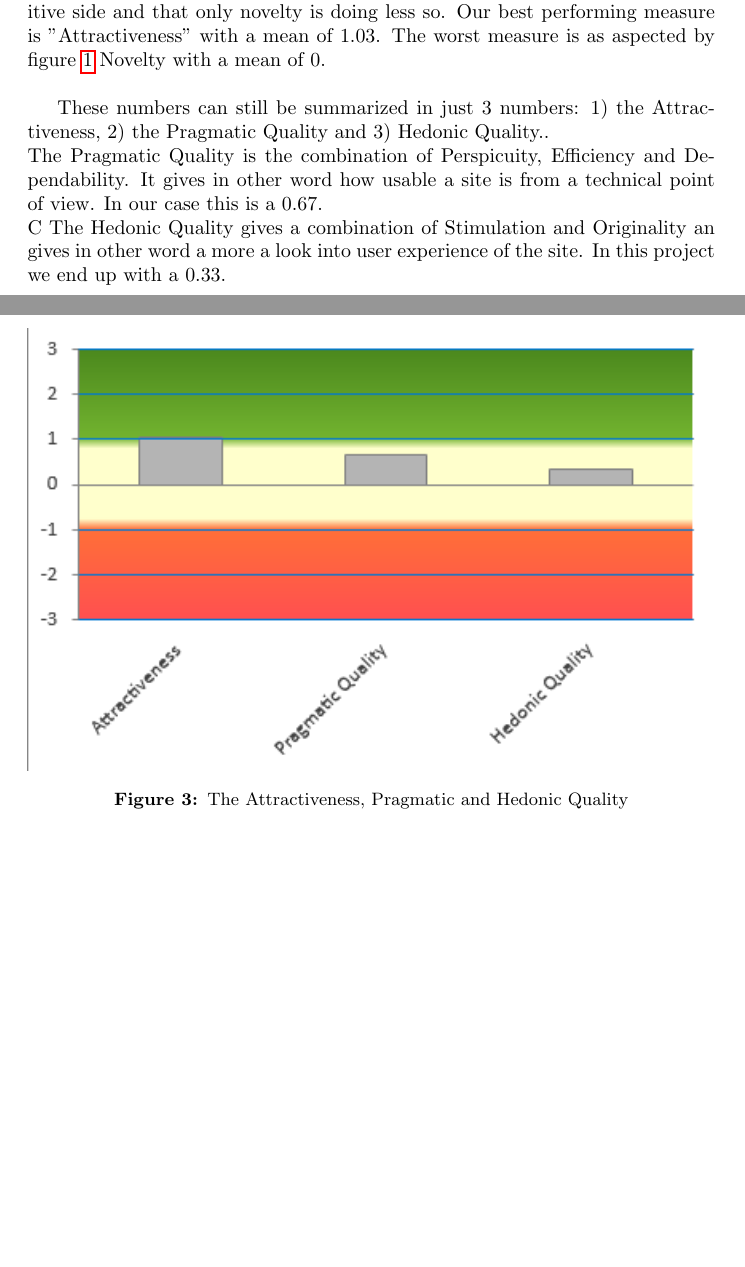
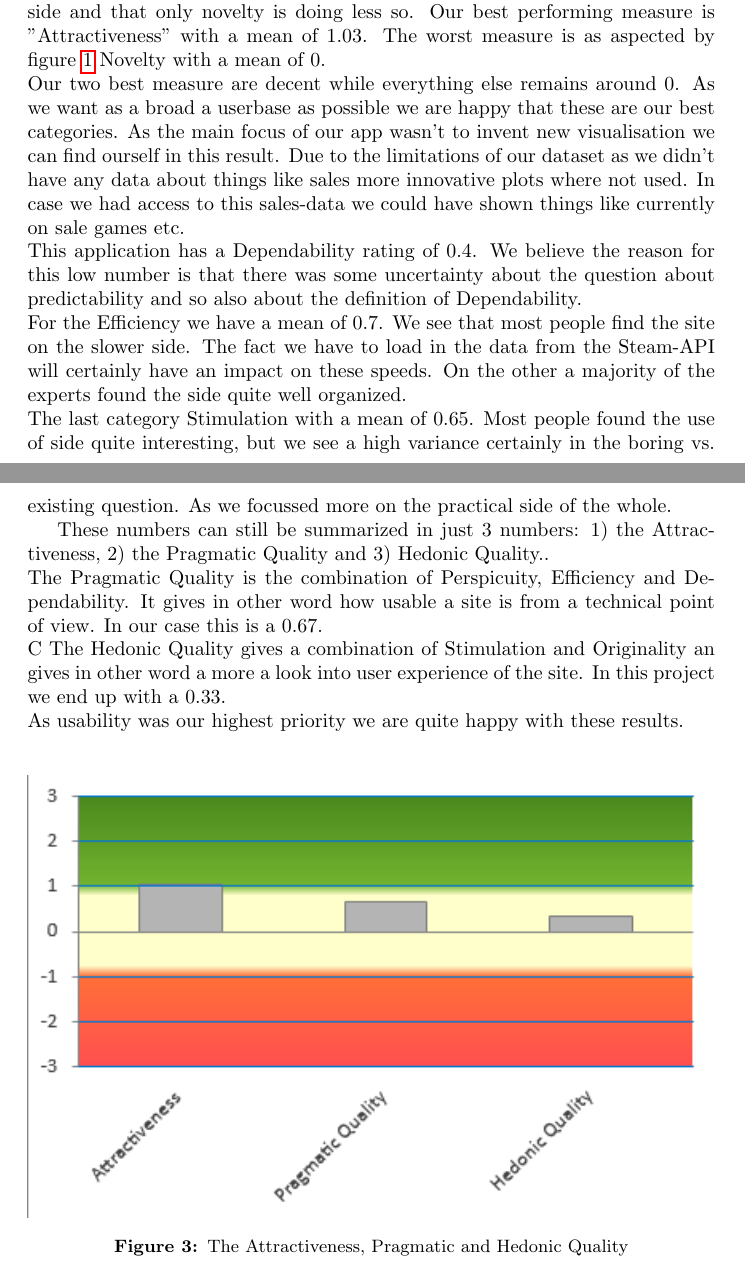
Before and after one commit to axelvuillaume/InformationVisualisationProject, a LaTeX document (Report/Report_Information_Visualisation.tex): two parts of pages 13 and 14 of 14 before the commit and two parts of pages 13 and 14 of 15 after it, joined at a grey line, cut so that both start at the same text, the shorter picture padded with empty space. Compiled offline with pdfLaTeX.

Commit message:
Changes to evaluation

```diff
--- a/Report/Report_Information_Visualisation.tex
+++ b/Report/Report_Information_Visualisation.tex
@@ -251,11 +253,15 @@
 	\par
 
 	The results of figure \ref{fig:evaluation_result} give the average over the different categories with error bars. In here we see the same tendency that all the results are to the positive side and that only novelty is doing less so. Our best performing measure is "Attractiveness" with a mean of 1.03. The worst measure is as aspected by figure \ref{fig:mean_value} Novelty with a mean of 0.\\
+	Our two best measure are decent while everything else remains around 0. As we want as a broad a userbase as possible we are happy that these are our best categories. As the main focus of our app wasn't to invent new visualisation we can find ourself in this result. Due to the limitations of our dataset as we didn't have any data about things like sales more innovative plots where not used. In case we had access to this sales-data we could have shown things like currently on sale games etc.\\
+	This application has a Dependability rating of 0.4. We believe the reason for this low number is that there was some uncertainty about the question about predictability and so also about the definition of Dependability.\\
+	For the Efficiency we have a mean of 0.7. We see that most people find the site on the slower side. The fact we have to load in the data from the Steam-API will certainly have an impact on these speeds. On the other a majority of the experts found the side quite well organized.\\
+	The last category Stimulation with a mean of 0.65. Most people found the use of side quite interesting, but we see a high variance certainly in the boring vs. existing question. As we focussed more on the practical side of the whole.
 
-	% TODO: Write how to enterpret these number. Are we happy with them or not?
 	These numbers can still be summarized in just 3 numbers: 1) the Attractiveness, 2) the Pragmatic Quality and 3) Hedonic Quality..\\
 	The Pragmatic Quality is the combination of Perspicuity, Efficiency and Dependability. It gives in other word how usable a site is from a technical point of view. In our case this is a 0.67.\\C
 	The Hedonic Quality gives a combination of Stimulation and Originality an gives in other word a more a look into user experience of the site. In this project we end up with a 0.33.\\
+	As usability was our highest priority we are quite happy with these results.\\
 
 	\begin{figure}[h]
 		\includegraphics[width=\linewidth]{./Screenshots/Attractiveness_Pragmatic_Hedonic_Quality.png}
```
Also changed, not shown: Report/Report_Information_Visualisation.tex (2 more changed lines).
